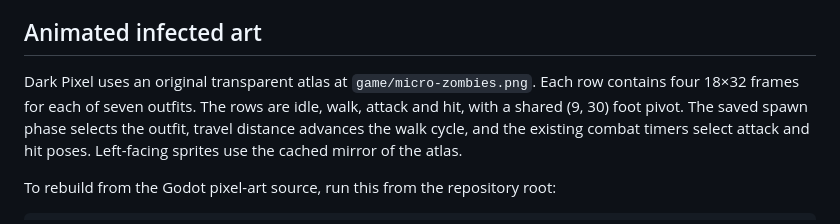
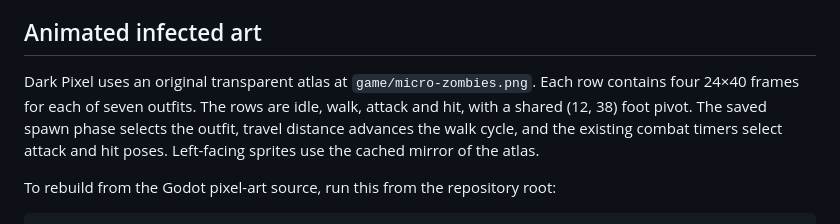
Before and after one commit to provfm-ux/Last-clonez, a Markdown page: docs/micro-pixel-slice/README.md, the part around the change. GitHub-like rendering.

```diff
--- a/docs/micro-pixel-slice/README.md
+++ b/docs/micro-pixel-slice/README.md
@@ -27,8 +27,8 @@ collision, targeting and loot continue to use the same world objects.
 ## Animated infected art
 
 Dark Pixel uses an original transparent atlas at `game/micro-zombies.png`.
-Each row contains four 18×32 frames for each of seven outfits. The rows are
-idle, walk, attack and hit, with a shared (9, 30) foot pivot. The saved spawn
+Each row contains four 24×40 frames for each of seven outfits. The rows are
+idle, walk, attack and hit, with a shared (12, 38) foot pivot. The saved spawn
 phase selects the outfit, travel distance advances the walk cycle, and the
 existing combat timers select attack and hit poses. Left-facing sprites use
 the cached mirror of the atlas.
```
Also changed, not shown: docs/CODE_INDEX.md (+2 -2 lines), game/micro-zombies.png, 3 other files.
